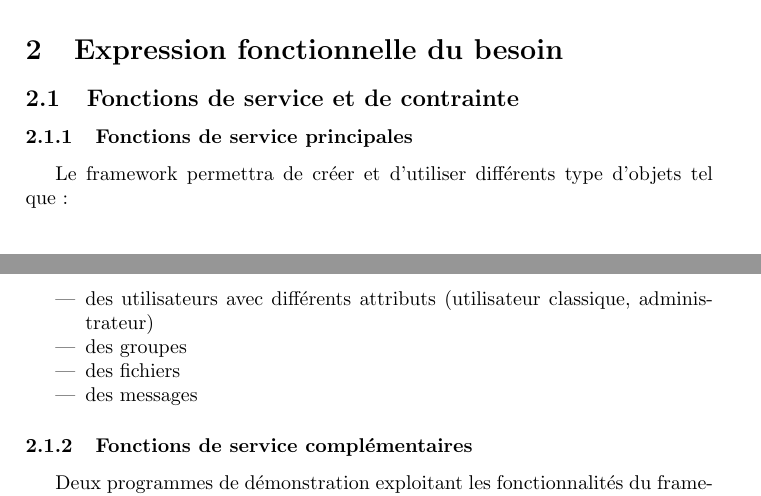
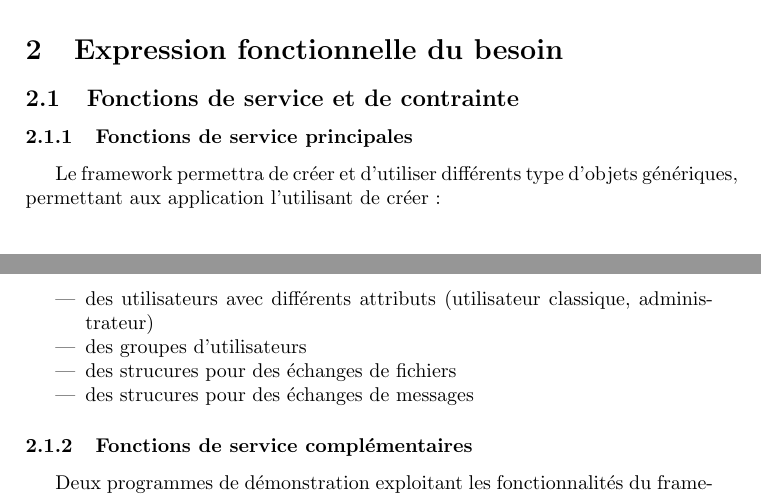
Before and after one commit to pcarrier/edu-rmiage, a LaTeX document (docs/cc/cahier_charges_afnor.tex, which reads docs/cc/2_1_Fonctions_de_service_principales.tex): two parts of pages 2 and 3 of 4, joined at a grey line, cut so that both start at the same text. Compiled offline with pdfLaTeX.

Commit message:
Ptites rectifications pas mechantes

```diff
--- a/docs/cc/2_1_Fonctions_de_service_principales.tex
+++ b/docs/cc/2_1_Fonctions_de_service_principales.tex
@@ -1,8 +1,8 @@
-Le framework permettra de créer et d'utiliser différents type d'objets tel que :
+Le framework permettra de créer et d'utiliser différents type d'objets génériques, permettant aux application l'utilisant de créer :
 
 \begin{itemize}
 \item{des utilisateurs avec différents attributs (utilisateur classique, administrateur)}
-\item{des groupes}
-\item{des fichiers}
-\item{des messages}
+\item{des groupes d'utilisateurs}
+\item{des strucures pour des échanges de fichiers}
+\item{des strucures pour des échanges de messages}
 \end{itemize}
```
